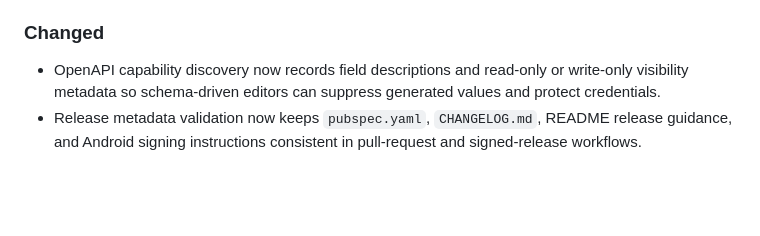
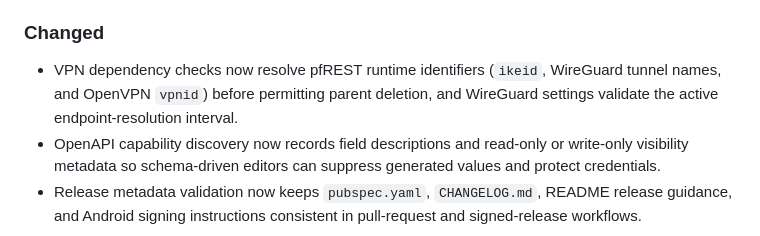
Before and after one commit to privacyOG/Pfsense-Manager, a Markdown page: CHANGELOG.md, the part around the change. Rendered like a GitHub page; blank space fills up the shorter version.

Commit message:
Document VPN dependency hardening

```diff
--- a/CHANGELOG.md
+++ b/CHANGELOG.md
@@ -15,6 +15,7 @@ The format is based on [Keep a Changelog](https://keepachangelog.com/en/1.1.0/),
 
 ### Changed
 
+- VPN dependency checks now resolve pfREST runtime identifiers (`ikeid`, WireGuard tunnel names, and OpenVPN `vpnid`) before permitting parent deletion, and WireGuard settings validate the active endpoint-resolution interval.
 - OpenAPI capability discovery now records field descriptions and read-only or write-only visibility metadata so schema-driven editors can suppress generated values and protect credentials.
 - Release metadata validation now keeps `pubspec.yaml`, `CHANGELOG.md`, README release guidance, and Android signing instructions consistent in pull-request and signed-release workflows.
 
```
